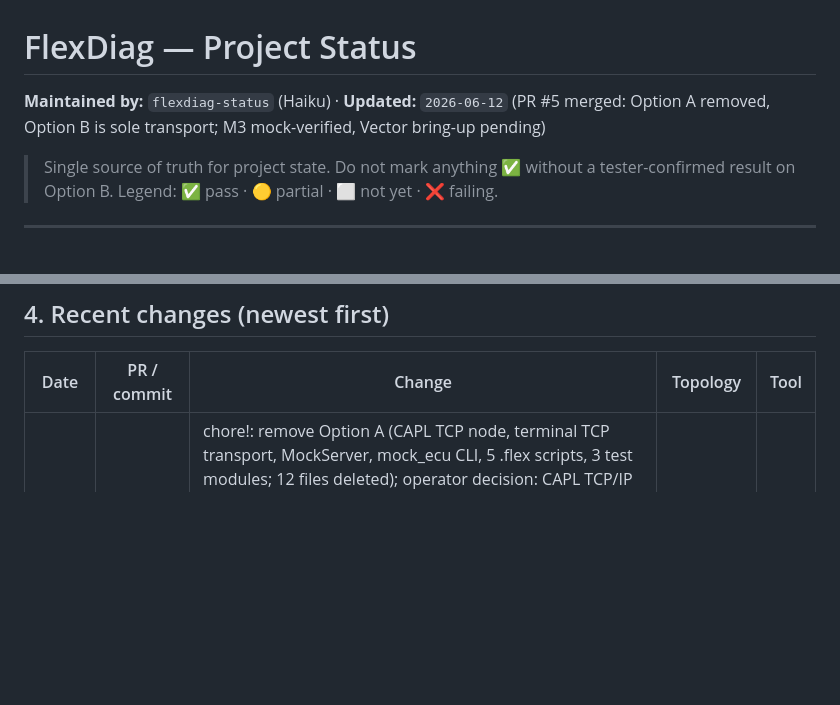
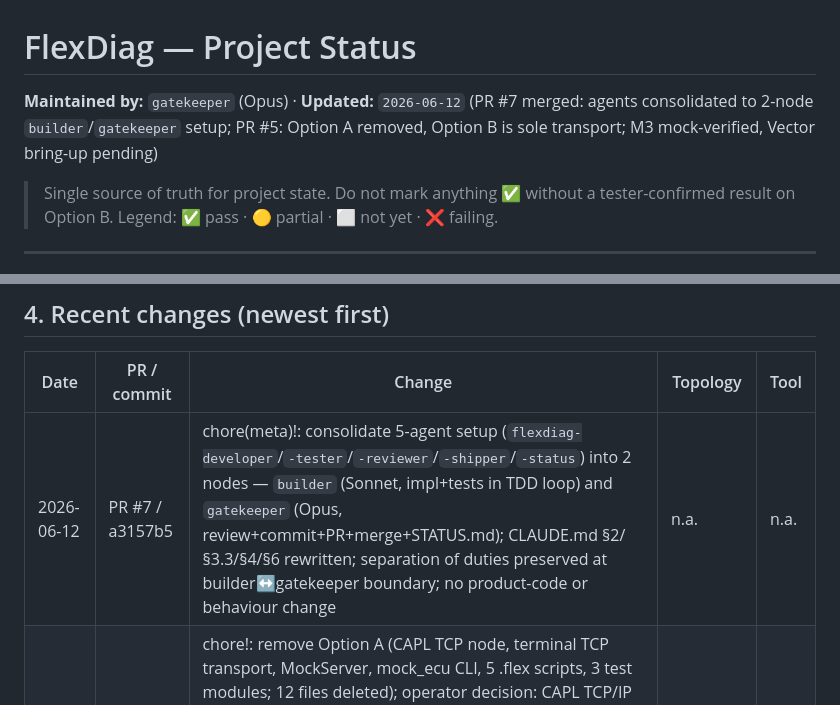
Before and after one commit to hungthanh95/CANDiagHybrid-Claude, a Markdown page: docs/STATUS.md, 2 parts joined by grey strips. Rendered like a GitHub page; blank space fills up the shorter version.

Commit message:
docs(status): record PR #7 — agents consolidated to 2-node setup
Update maintainer line from `flexdiag-status` (Haiku) to `gatekeeper`
(Opus) and add a recent-changes row for PR #7. No capability-matrix,
milestone, or FR-traceability change — this was a meta-change to the
agent contract, not product code.

This is also the first end-to-end exercise of the new builder→gatekeeper
contract: a small change run through the prescribed flow.

Co-Authored-By: Claude Opus 4.6 <noreply@anthropic.com>

```diff
--- a/docs/STATUS.md
+++ b/docs/STATUS.md
@@ -1,6 +1,6 @@
 # FlexDiag — Project Status
 
-**Maintained by:** `flexdiag-status` (Haiku) · **Updated:** `2026-06-12` (PR #5 merged: Option A removed, Option B is sole transport; M3 mock-verified, Vector bring-up pending)
+**Maintained by:** `gatekeeper` (Opus) · **Updated:** `2026-06-12` (PR #7 merged: agents consolidated to 2-node `builder`/`gatekeeper` setup; PR #5: Option A removed, Option B is sole transport; M3 mock-verified, Vector bring-up pending)
 
 > Single source of truth for project state. Do not mark anything ✅ without a tester-confirmed result on Option B. Legend: ✅ pass · 🟡 partial · ⬜ not yet · ❌ failing.
 
@@ -72,6 +72,7 @@ Cells show current verified state. A capability is "done" only when Option B is
 
 | Date | PR / commit | Change | Topology | Tool |
 |------|-------------|--------|----------|------|
+| 2026-06-12 | PR #7 / a3157b5 | chore(meta)!: consolidate 5-agent setup (`flexdiag-developer`/`-tester`/`-reviewer`/`-shipper`/`-status`) into 2 nodes — `builder` (Sonnet, impl+tests in TDD loop) and `gatekeeper` (Opus, review+commit+PR+merge+STATUS.md); CLAUDE.md §2/§3.3/§4/§6 rewritten; separation of duties preserved at builder↔gatekeeper boundary; no product-code or behaviour change | n.a. | n.a. |
 | 2026-06-12 | PR #5 / 3e1588a | chore!: remove Option A (CAPL TCP node, terminal TCP transport, MockServer, mock_ecu CLI, 5 .flex scripts, 3 test modules; 12 files deleted); operator decision: CAPL TCP/IP API license uncertainty → Option B sole transport; 129→109 tests; protocol/wire `READY` field retained as always-`"B"` (proto=1 unchanged); `flexdiag_core.can` + 0x27 security untouched; M2/M4 marked Removed (numbers preserved); R1 closed; FR-10/12/13/14 marked Removed; reviewer-approved | software loopback | n.a. |
 | 2026-06-12 | `c52fedd` | test(bridge): add 42 new tests for Option B (32 unit: `FakeVectorCom` dispatch/NRC/status mapping; 5 negative: 0x78/0x35/0x33/drop/BYE; 5 .flex capability scripts); combined matrix via `cap_matrix.py`; 129/129 passing; ruff+black clean | software loopback | n.a. |
 | 2026-06-12 | `a1a9d18` | feat(bridge): add `bridge/` package (`flexdiag_bridge.py` VectorCom + FakeVectorCom mock double, WS server, encode_response RspStatus mapping; `terminal/transport_ws.py` WsTransport; `terminal/repl.py` connectb command; `pyproject.toml` websockets dep); M3 code-complete | software loopback | n.a. |
```
